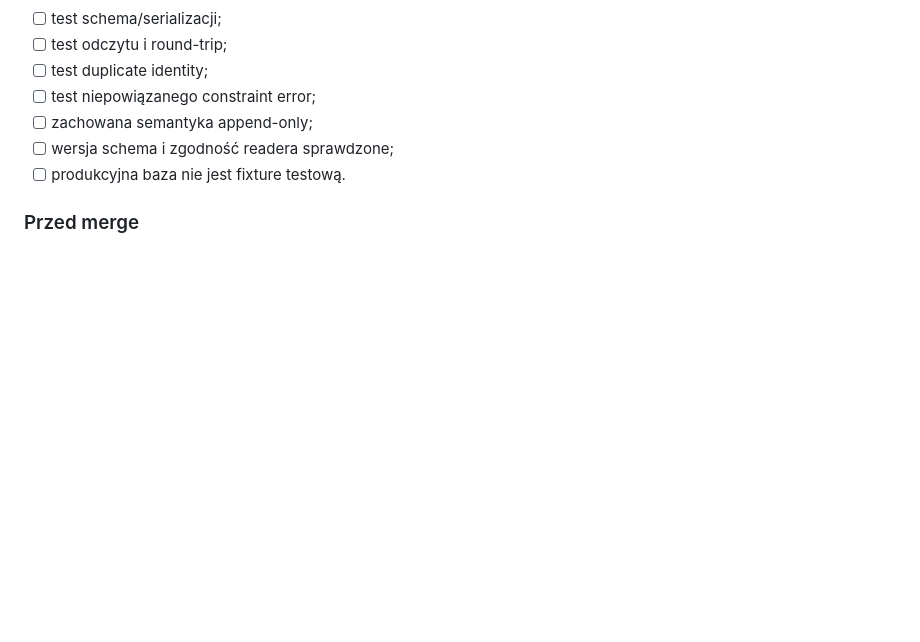
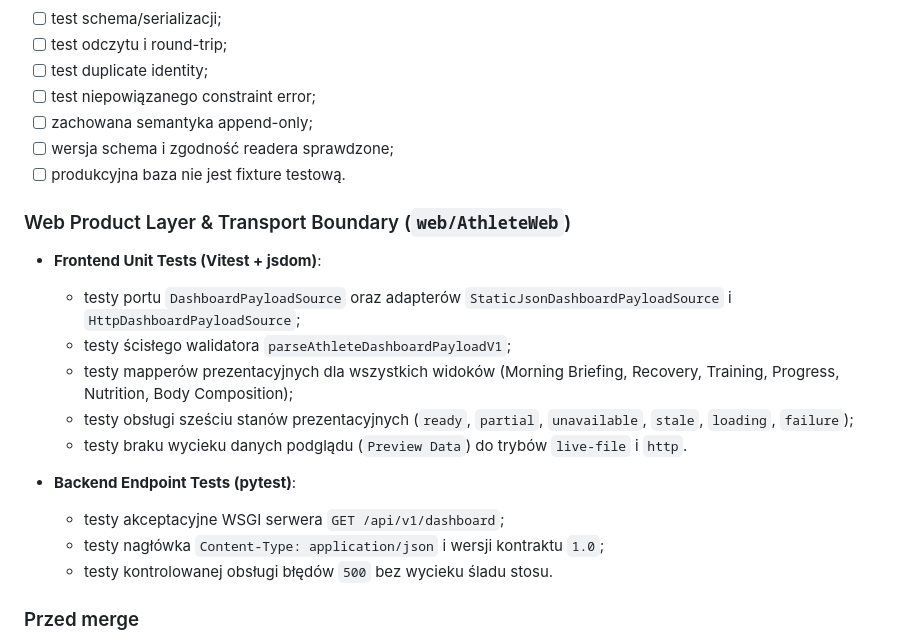
Before and after one commit to tdg4dftypb-coder/athlete-platform, a Markdown page: docs/engineering/05-testing-strategy.md, the part around the change. Rendered like a GitHub page; blank space fills up the shorter version.

```diff
--- a/docs/engineering/05-testing-strategy.md
+++ b/docs/engineering/05-testing-strategy.md
@@ -262,6 +262,20 @@ Repozytorium nie zawiera obecnie skonfigurowanego workflow CI. Poniższa sekcja
 - [ ] wersja schema i zgodność readera sprawdzone;
 - [ ] produkcyjna baza nie jest fixture testową.
 
+### Web Product Layer & Transport Boundary (`web/AthleteWeb`)
+
+- **Frontend Unit Tests (Vitest + jsdom)**:
+  - testy portu `DashboardPayloadSource` oraz adapterów `StaticJsonDashboardPayloadSource` i `HttpDashboardPayloadSource`;
+  - testy ścisłego walidatora `parseAthleteDashboardPayloadV1`;
+  - testy mapperów prezentacyjnych dla wszystkich widoków (Morning Briefing, Recovery, Training, Progress, Nutrition, Body Composition);
+  - testy obsługi sześciu stanów prezentacyjnych (`ready`, `partial`, `unavailable`, `stale`, `loading`, `failure`);
+  - testy braku wycieku danych podglądu (`Preview Data`) do trybów `live-file` i `http`.
+
+- **Backend Endpoint Tests (pytest)**:
+  - testy akceptacyjne WSGI serwera `GET /api/v1/dashboard`;
+  - testy nagłówka `Content-Type: application/json` i wersji kontraktu `1.0`;
+  - testy kontrolowanej obsługi błędów `500` bez wycieku śladu stosu.
+
 ### Przed merge
 
 - [ ] testy zmienionego modułu;
```
Also changed, not shown: docs/engineering/03-architecture-decisions.md (+34 -0 lines), docs/engineering/07-roadmap.md (+24 -2 lines).
